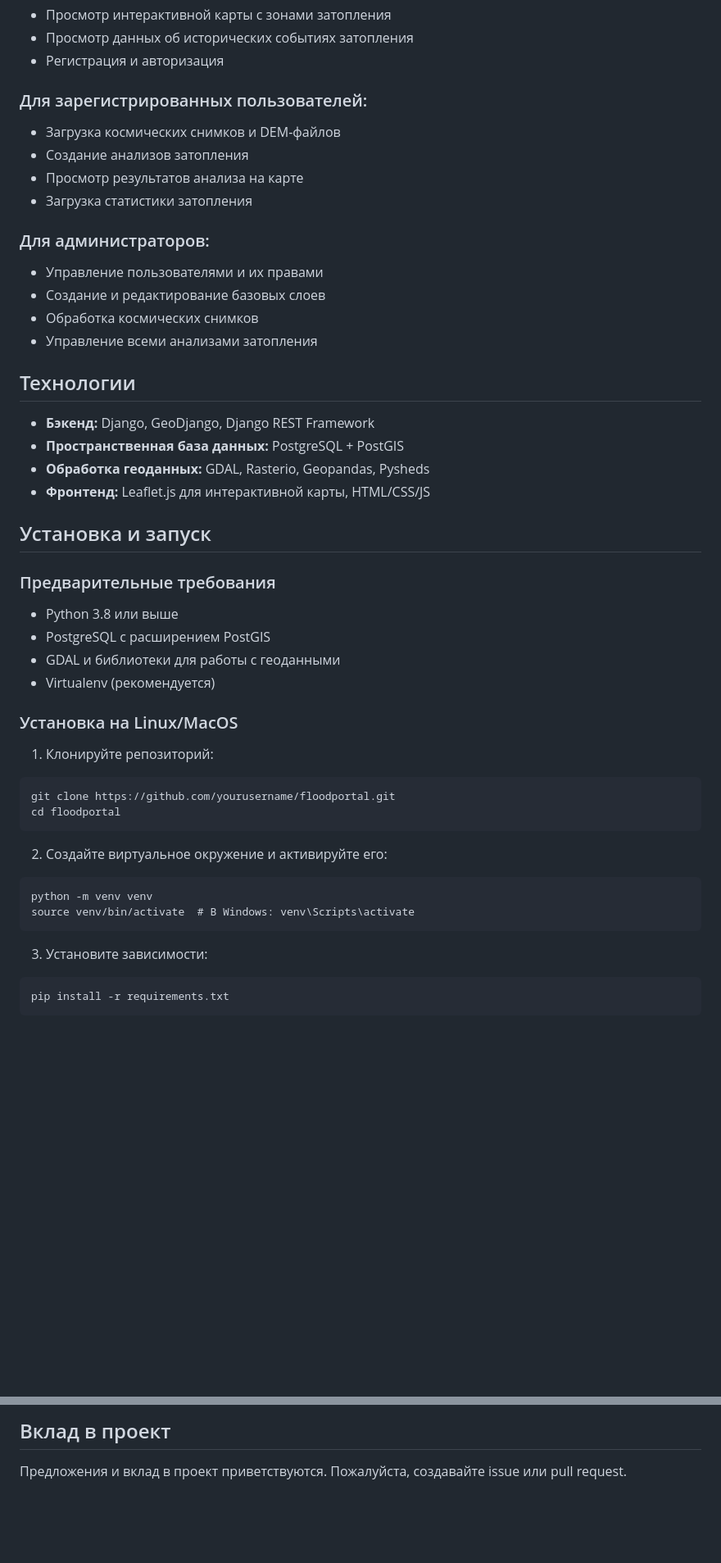
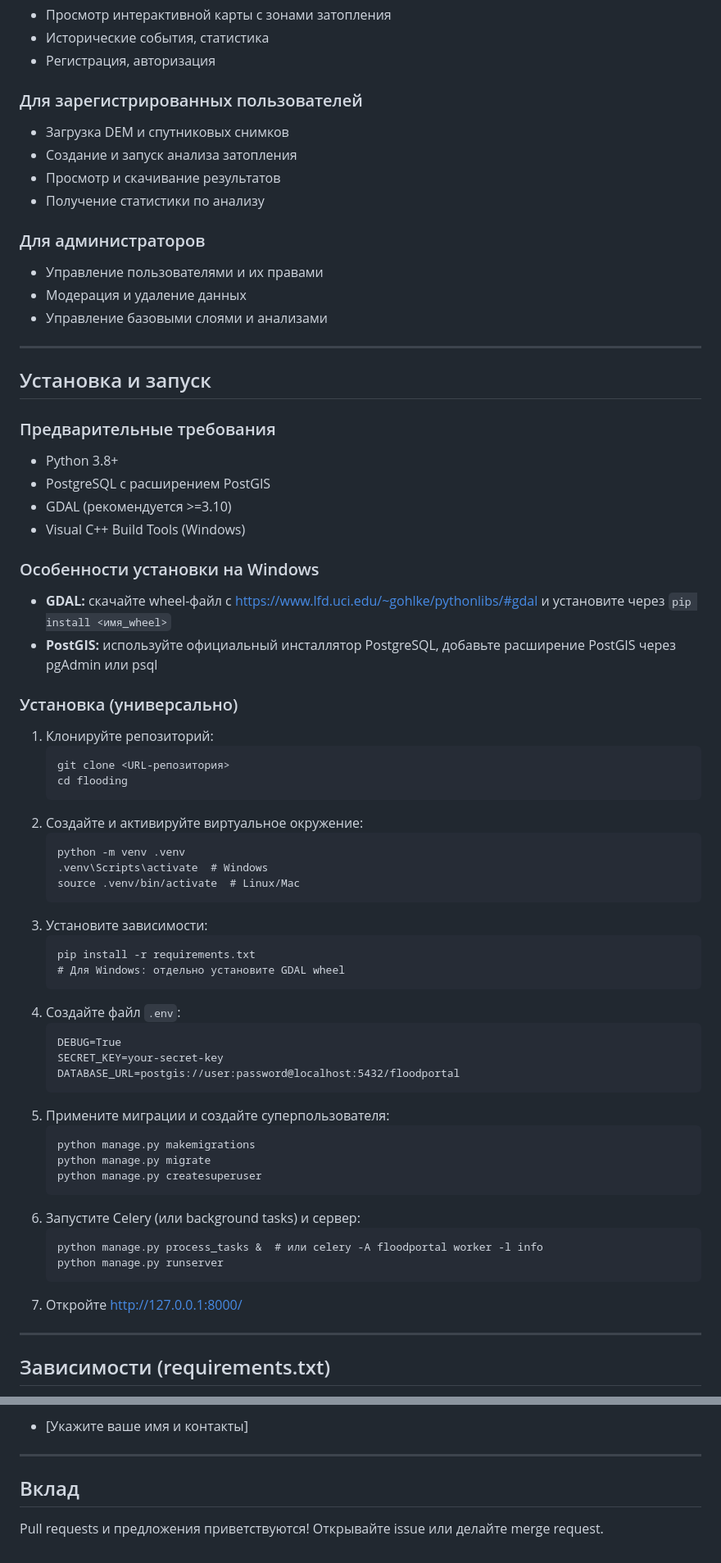
Before and after one commit to niksisons/flooding, a Markdown page: readme.md, 2 parts joined by grey strips. Shown: that part at 82% size. Rendered like a GitHub page; blank space fills up the shorter version.

````diff
--- a/readme.md
+++ b/readme.md
@@ -16,51 +71,70 @@
 - Просмотр интерактивной карты с зонами затопления
-- Просмотр данных об исторических событиях затопления
-- Регистрация и авторизация
+- Исторические события, статистика
+- Регистрация, авторизация
 
-### Для зарегистрированных пользователей:
-- Загрузка космических снимков и DEM-файлов
-- Создание анализов затопления
-- Просмотр результатов анализа на карте
-- Загрузка статистики затопления
+### Для зарегистрированных пользователей
+- Загрузка DEM и спутниковых снимков
+- Создание и запуск анализа затопления
+- Просмотр и скачивание результатов
+- Получение статистики по анализу
 
-### Для администраторов:
+### Для администраторов
 - Управление пользователями и их правами
-- Создание и редактирование базовых слоев
-- Обработка космических снимков
-- Управление всеми анализами затопления
+- Модерация и удаление данных
+- Управление базовыми слоями и анализами
 
-## Технологии
-
-- **Бэкенд:** Django, GeoDjango, Django REST Framework
-- **Пространственная база данных:** PostgreSQL + PostGIS
-- **Обработка геоданных:** GDAL, Rasterio, Geopandas, Pysheds
-- **Фронтенд:** Leaflet.js для интерактивной карты, HTML/CSS/JS
+---
 
 ## Установка и запуск
 
 ### Предварительные требования
+- Python 3.8+
+- PostgreSQL с расширением PostGIS
+- GDAL (рекомендуется >=3.10)
+- Visual C++ Build Tools (Windows)
 
-- Python 3.8 или выше
-- PostgreSQL с расширением PostGIS
-- GDAL и библиотеки для работы с геоданными
-- Virtualenv (рекомендуется)
+### Особенности установки на Windows
+- **GDAL:** скачайте wheel-файл с https://www.lfd.uci.edu/~gohlke/pythonlibs/#gdal и установите через `pip install <имя_wheel>`
+- **PostGIS:** используйте официальный инсталлятор PostgreSQL, добавьте расширение PostGIS через pgAdmin или psql
 
-### Установка на Linux/MacOS
+### Установка (универсально)
 
 1. Клонируйте репозиторий:
-```
-git clone https://github.com/yourusername/floodportal.git
-cd floodportal
-```
+   ```
+   git clone <URL-репозитория>
+   cd flooding
+   ```
+2. Создайте и активируйте виртуальное окружение:
+   ```
+   python -m venv .venv
+   .venv\Scripts\activate  # Windows
+   source .venv/bin/activate  # Linux/Mac
+   ```
+3. Установите зависимости:
+   ```
+   pip install -r requirements.txt
+   # Для Windows: отдельно установите GDAL wheel
+   ```
+4. Создайте файл `.env`:
+   ```
+   DEBUG=True
+   SECRET_KEY=your-secret-key
+   DATABASE_URL=postgis://user:password@localhost:5432/floodportal
+   ```
+5. Примените миграции и создайте суперпользователя:
+   ```
+   python manage.py makemigrations
+   python manage.py migrate
+   python manage.py createsuperuser
+   ```
+6. Запустите Celery (или background tasks) и сервер:
+   ```
+   python manage.py process_tasks &  # или celery -A floodportal worker -l info
+   python manage.py runserver
+   ```
+7. Откройте http://127.0.0.1:8000/
 
-2. Создайте виртуальное окружение и активируйте его:
-```
-python -m venv venv
-source venv/bin/activate  # В Windows: venv\Scripts\activate
-```
+---
 
-3. Установите зависимости:
-```
-pip install -r requirements.txt
-```
+## Зависимости (requirements.txt)
 
@@ -149,4 +183,8 @@ docker-compose exec web python manage.py createsuperuser
 
-## Вклад в проект
+- [Укажите ваше имя и контакты]
 
-Предложения и вклад в проект приветствуются. Пожалуйста, создавайте issue или pull request.
+---
+
+## Вклад
+
+Pull requests и предложения приветствуются! Открывайте issue или делайте merge request.
````
Also changed, not shown: other parts of readme.md (+91 -76 lines).
